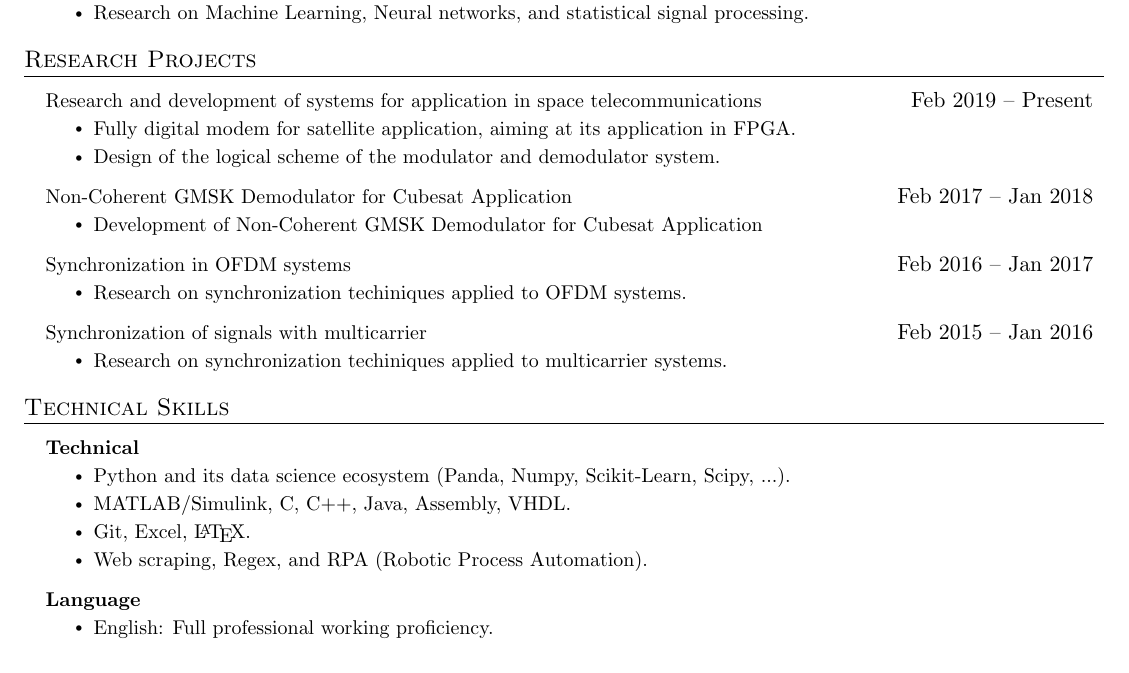
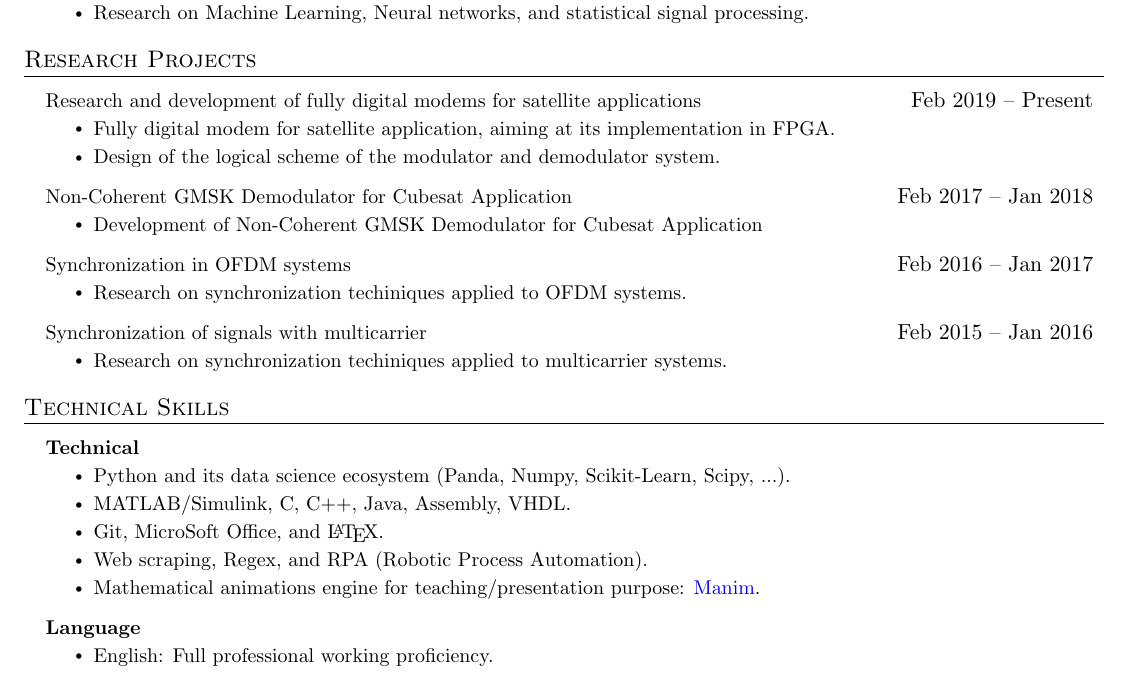
Before and after one commit to tapyu/tapyu, a LaTeX CV (cv/Latex/cv.tex, which reads cv/Latex/sections/researches.tex, cv/Latex/sections/skills.tex): part of page 1 of 2, cut so that both start at the same text. Compiled offline with pdfLaTeX.

Commit message:
Update de cv

```diff
--- a/cv/Latex/sections/researches.tex
+++ b/cv/Latex/sections/researches.tex
@@ -1,8 +1,8 @@
 \section{Research Projects}
     \resumeSubHeadingListStart
-      \resumeProjectHeading{Research and development of systems for application in space telecommunications}{Feb 2019 -- Present}
+      \resumeProjectHeading{Research and development of fully digital modems for satellite applications}{Feb 2019 -- Present}
           \resumeItemListStart
-            \resumeItem{Fully digital modem for satellite application, aiming at its application in FPGA.}
+            \resumeItem{Fully digital modem for satellite application, aiming at its implementation in FPGA.}
             \resumeItem{Design of the logical scheme of the modulator and demodulator system.}
           \resumeItemListEnd
 
--- a/cv/Latex/sections/skills.tex
+++ b/cv/Latex/sections/skills.tex
@@ -4,8 +4,9 @@
      \resumeItemListStart
        \resumeItem{Python and its data science ecosystem (Panda, Numpy, Scikit-Learn, Scipy, ...).}
        \resumeItem{MATLAB/Simulink, C, C++, Java, Assembly, VHDL.}
-       \resumeItem{Git, Excel, \LaTeX.}
+       \resumeItem{Git, MicroSoft Office, and \LaTeX.}
        \resumeItem{Web scraping, Regex, and RPA (Robotic Process Automation).}
+       \resumeItem{Mathematical animations engine for teaching/presentation purpose: \href{https://github.com/ManimCommunity/manim}{Manim}.}
      \resumeItemListEnd
 
   \resumeProjectHeading{\textbf{Language}}{}
```
Also changed, not shown: cv/Latex/cv.pdf, 5 other files.
